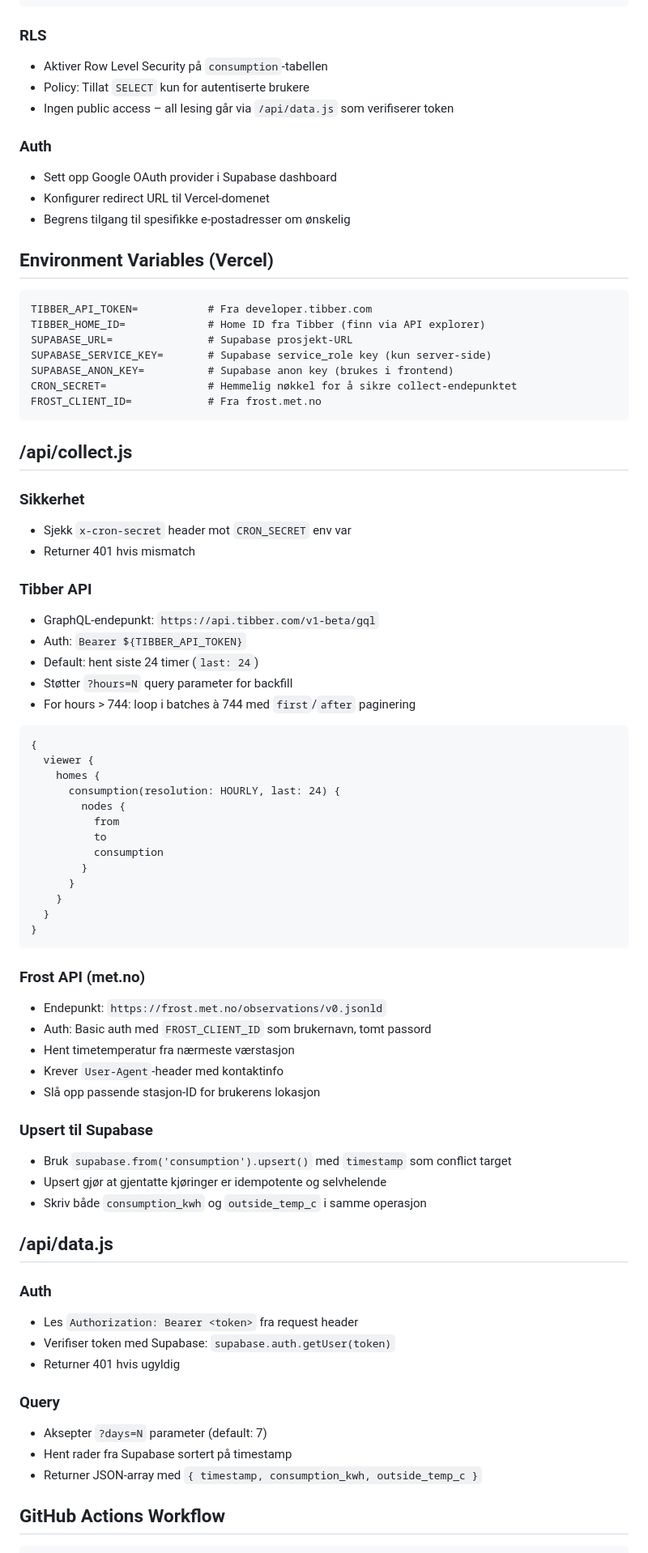
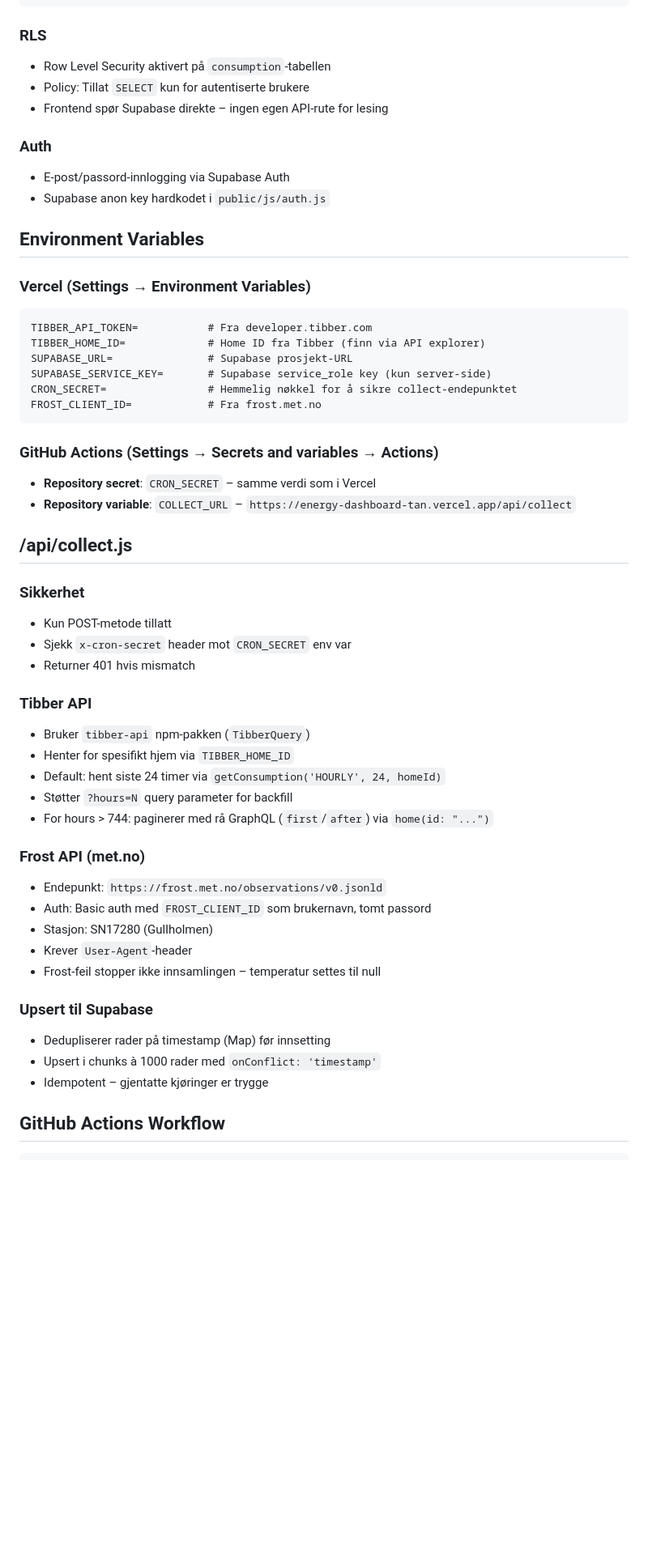
Before and after one commit to nerdegutt/energy-dashboard, a Markdown page: CLAUDE.md, the part around one of its changes. Shown at 81% size. Drawn GitHub-style; blank space fills up the shorter version.

````diff
--- a/CLAUDE.md
+++ b/CLAUDE.md
@@ -71,80 +77,58 @@ CREATE TABLE consumption (
 
 ### RLS
 
-- Aktiver Row Level Security på `consumption`-tabellen
+- Row Level Security aktivert på `consumption`-tabellen
 - Policy: Tillat `SELECT` kun for autentiserte brukere
-- Ingen public access – all lesing går via `/api/data.js` som verifiserer token
+- Frontend spør Supabase direkte – ingen egen API-rute for lesing
 
 ### Auth
 
-- Sett opp Google OAuth provider i Supabase dashboard
-- Konfigurer redirect URL til Vercel-domenet
-- Begrens tilgang til spesifikke e-postadresser om ønskelig
+- E-post/passord-innlogging via Supabase Auth
+- Supabase anon key hardkodet i `public/js/auth.js`
 
-## Environment Variables (Vercel)
+## Environment Variables
+
+### Vercel (Settings → Environment Variables)
 
 ```
 TIBBER_API_TOKEN=           # Fra developer.tibber.com
 TIBBER_HOME_ID=             # Home ID fra Tibber (finn via API explorer)
 SUPABASE_URL=               # Supabase prosjekt-URL
 SUPABASE_SERVICE_KEY=       # Supabase service_role key (kun server-side)
-SUPABASE_ANON_KEY=          # Supabase anon key (brukes i frontend)
 CRON_SECRET=                # Hemmelig nøkkel for å sikre collect-endepunktet
 FROST_CLIENT_ID=            # Fra frost.met.no
 ```
 
+### GitHub Actions (Settings → Secrets and variables → Actions)
+
+- **Repository secret**: `CRON_SECRET` – samme verdi som i Vercel
+- **Repository variable**: `COLLECT_URL` – `https://energy-dashboard-tan.vercel.app/api/collect`
+
 ## /api/collect.js
 
 ### Sikkerhet
+- Kun POST-metode tillatt
 - Sjekk `x-cron-secret` header mot `CRON_SECRET` env var
 - Returner 401 hvis mismatch
 
 ### Tibber API
-- GraphQL-endepunkt: `https://api.tibber.com/v1-beta/gql`
-- Auth: `Bearer ${TIBBER_API_TOKEN}`
-- Default: hent siste 24 timer (`last: 24`)
+- Bruker `tibber-api` npm-pakken (`TibberQuery`)
+- Henter for spesifikt hjem via `TIBBER_HOME_ID`
+- Default: hent siste 24 timer via `getConsumption('HOURLY', 24, homeId)`
 - Støtter `?hours=N` query parameter for backfill
-- For hours > 744: loop i batches à 744 med `first`/`after` paginering
-
-```graphql
-{
-  viewer {
-    homes {
-      consumption(resolution: HOURLY, last: 24) {
-        nodes {
-          from
-          to
-          consumption
-        }
-      }
-    }
-  }
-}
-```
+- For hours > 744: paginerer med rå GraphQL (`first`/`after`) via `home(id: "...")`
 
 ### Frost API (met.no)
 - Endepunkt: `https://frost.met.no/observations/v0.jsonld`
 - Auth: Basic auth med `FROST_CLIENT_ID` som brukernavn, tomt passord
-- Hent timetemperatur fra nærmeste værstasjon
-- Krever `User-Agent`-header med kontaktinfo
-- Slå opp passende stasjon-ID for brukerens lokasjon
+- Stasjon: SN17280 (Gullholmen)
+- Krever `User-Agent`-header
+- Frost-feil stopper ikke innsamlingen – temperatur settes til null
 
 ### Upsert til Supabase
-- Bruk `supabase.from('consumption').upsert()` med `timestamp` som conflict target
-- Upsert gjør at gjentatte kjøringer er idempotente og selvhelende
-- Skriv både `consumption_kwh` og `outside_temp_c` i samme operasjon
-
-## /api/data.js
-
-### Auth
-- Les `Authorization: Bearer <token>` fra request header
-- Verifiser token med Supabase: `supabase.auth.getUser(token)`
-- Returner 401 hvis ugyldig
-
-### Query
-- Aksepter `?days=N` parameter (default: 7)
-- Hent rader fra Supabase sortert på timestamp
-- Returner JSON-array med `{ timestamp, consumption_kwh, outside_temp_c }`
+- Dedupliserer rader på timestamp (Map) før innsetting
+- Upsert i chunks à 1000 rader med `onConflict: 'timestamp'`
+- Idempotent – gjentatte kjøringer er trygge
 
 ## GitHub Actions Workflow
 
````
Also changed, not shown: other parts of CLAUDE.md (+74 -74 lines).
